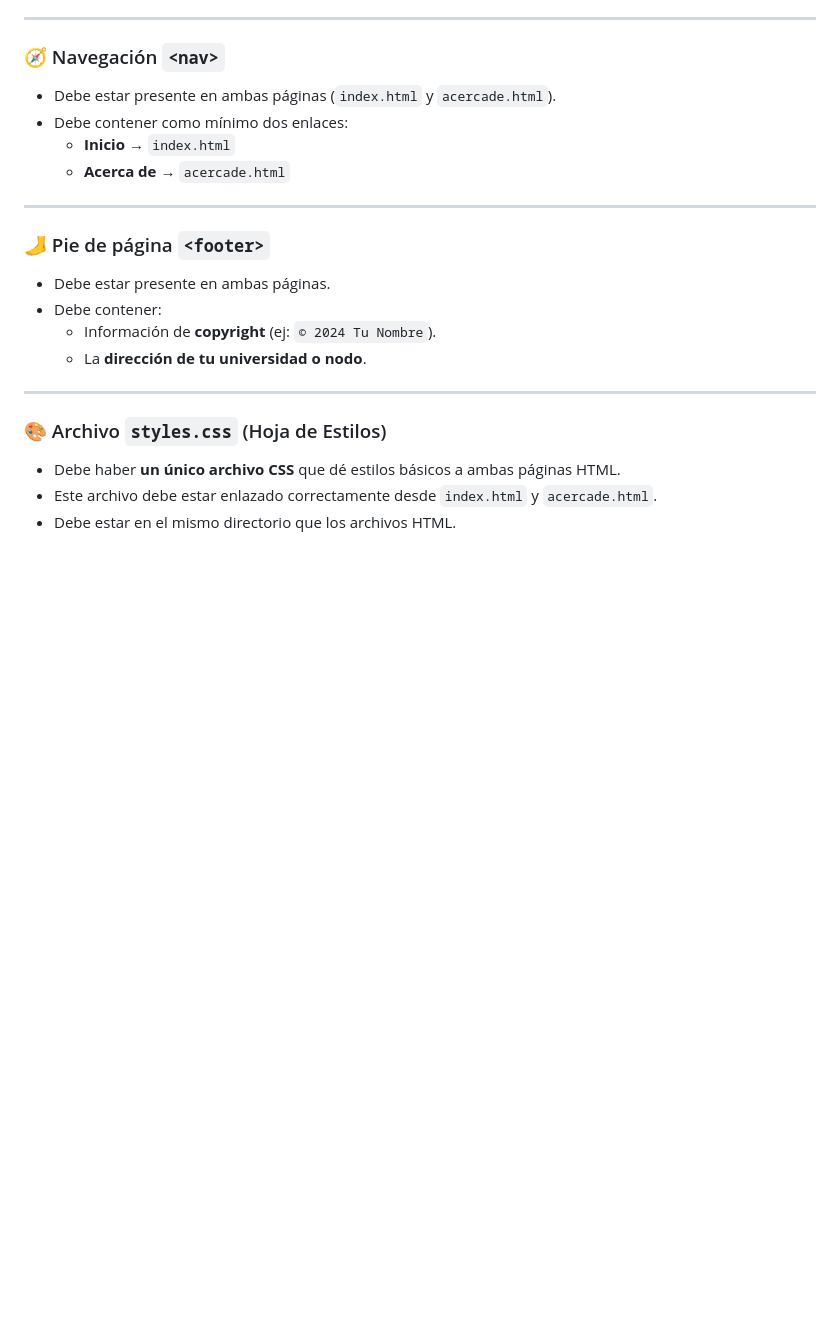
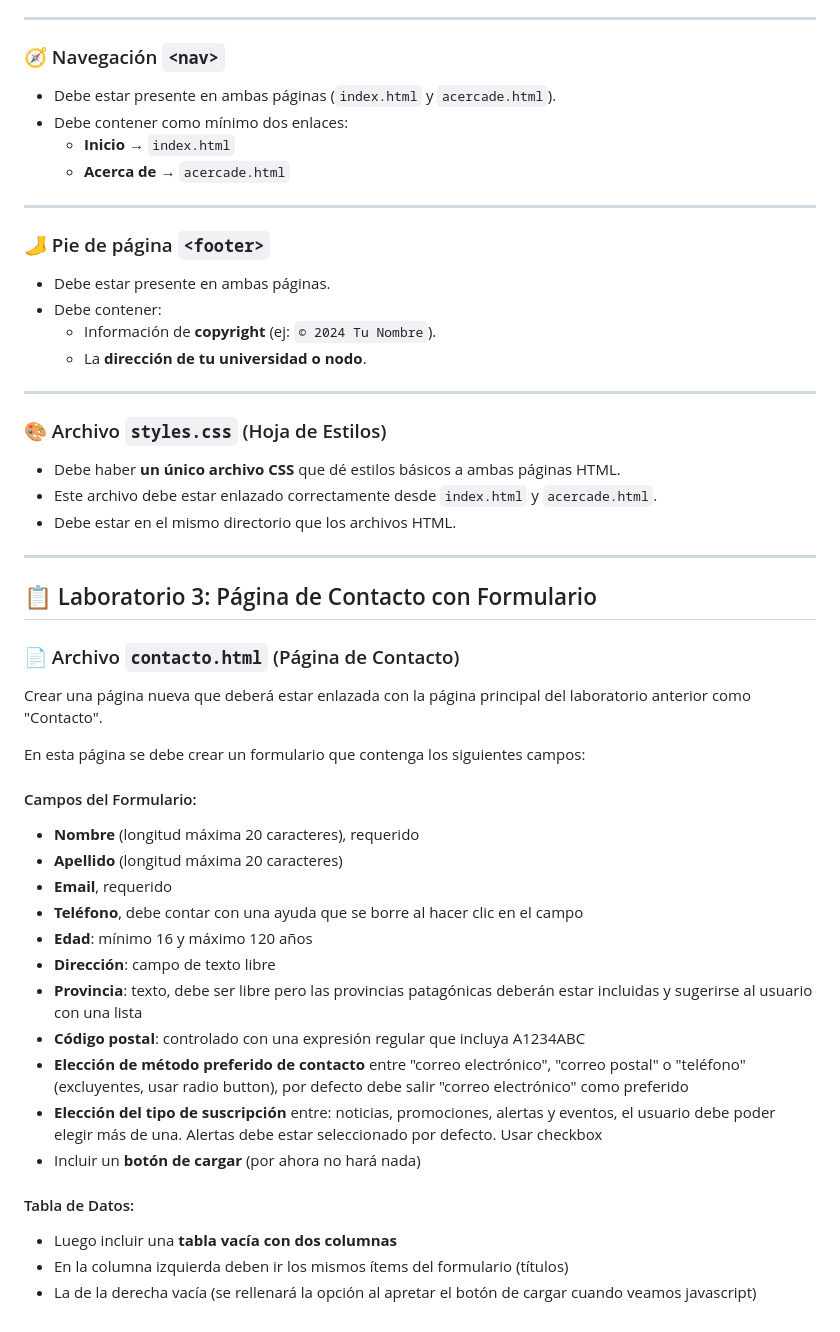
Before and after one commit to estefrac/laboratorio-dos-pelw, a Markdown page: README.md, the part around one of its changes. Rendered like a GitHub page; blank space fills up the shorter version.

Commit message:
Agregamos nueva info al README

```diff
--- a/README.md
+++ b/README.md
@@ -79,6 +87,7 @@ Tu proyecto tiene que estar compuesto por los siguientes archivos en el **direct
 ---
 
 ### 🧭 Navegación `<nav>`
+
 - Debe estar presente en ambas páginas (`index.html` y `acercade.html`).
 - Debe contener como mínimo dos enlaces:
   - **Inicio** → `index.html`
@@ -87,6 +96,7 @@ Tu proyecto tiene que estar compuesto por los siguientes archivos en el **direct
 ---
 
 ### 🦶 Pie de página `<footer>`
+
 - Debe estar presente en ambas páginas.
 - Debe contener:
   - Información de **copyright** (ej: `© 2024 Tu Nombre`).
@@ -95,6 +105,37 @@ Tu proyecto tiene que estar compuesto por los siguientes archivos en el **direct
 ---
 
 ### 🎨 Archivo `styles.css` (Hoja de Estilos)
+
 - Debe haber **un único archivo CSS** que dé estilos básicos a ambas páginas HTML.
 - Este archivo debe estar enlazado correctamente desde `index.html` y `acercade.html`.
 - Debe estar en el mismo directorio que los archivos HTML.
+
+---
+
+## 📋 Laboratorio 3: Página de Contacto con Formulario
+
+### 📄 Archivo `contacto.html` (Página de Contacto)
+
+Crear una página nueva que deberá estar enlazada con la página principal del laboratorio anterior como "Contacto".
+
+En esta página se debe crear un formulario que contenga los siguientes campos:
+
+#### Campos del Formulario:
+
+- **Nombre** (longitud máxima 20 caracteres), requerido
+- **Apellido** (longitud máxima 20 caracteres)
+- **Email**, requerido
+- **Teléfono**, debe contar con una ayuda que se borre al hacer clic en el campo
+- **Edad**: mínimo 16 y máximo 120 años
+- **Dirección**: campo de texto libre
+- **Provincia**: texto, debe ser libre pero las provincias patagónicas deberán estar incluidas y sugerirse al usuario con una lista
+- **Código postal**: controlado con una expresión regular que incluya A1234ABC
+- **Elección de método preferido de contacto** entre "correo electrónico", "correo postal" o "teléfono" (excluyentes, usar radio button), por defecto debe salir "correo electrónico" como preferido
+- **Elección del tipo de suscripción** entre: noticias, promociones, alertas y eventos, el usuario debe poder elegir más de una. Alertas debe estar seleccionado por defecto. Usar checkbox
+- Incluir un **botón de cargar** (por ahora no hará nada)
+
+#### Tabla de Datos:
+
+- Luego incluir una **tabla vacía con dos columnas**
+- En la columna izquierda deben ir los mismos ítems del formulario (títulos)
+- La de la derecha vacía (se rellenará la opción al apretar el botón de cargar cuando veamos javascript)
```
Also changed, not shown: other parts of README.md (+10 -2 lines).
